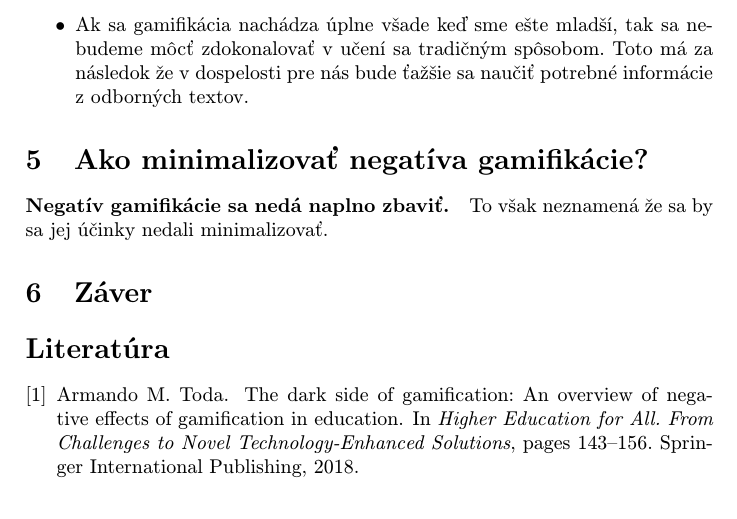
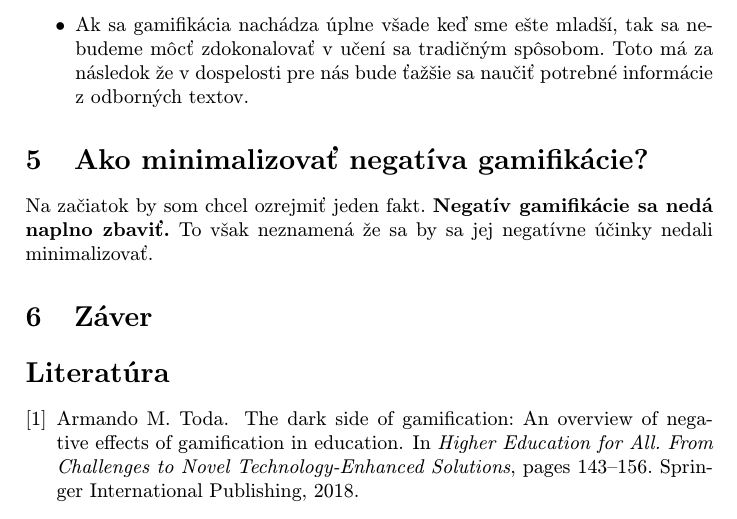
Before and after one commit to robo97/MIP, a LaTeX paper (clanok.tex): part of page 3 of 3, cut so that both start at the same text. Compiled offline with pdfLaTeX.

Commit message:
Minimalizovanie Neg1

```diff
--- a/clanok.tex
+++ b/clanok.tex
@@ -91,8 +91,7 @@ Príklady nesprávnych implementácií gamifikácie:
 
 \section{Ako minimalizovať negatíva gamifikácie?} \label{MinimalizovanieNegatGamif}
 
-\paragraph{Negatív gamifikácie sa nedá naplno zbaviť.}
-To však neznamená že sa by sa jej účinky nedali minimalizovať.
+Na začiatok by som chcel ozrejmiť jeden fakt. \textbf{Negatív gamifikácie sa nedá naplno zbaviť.} To však neznamená že sa by sa jej negatívne účinky nedali minimalizovať.
 
 
 \section{Záver} \label{Zaver} % prípadne iný variant názvu
```
